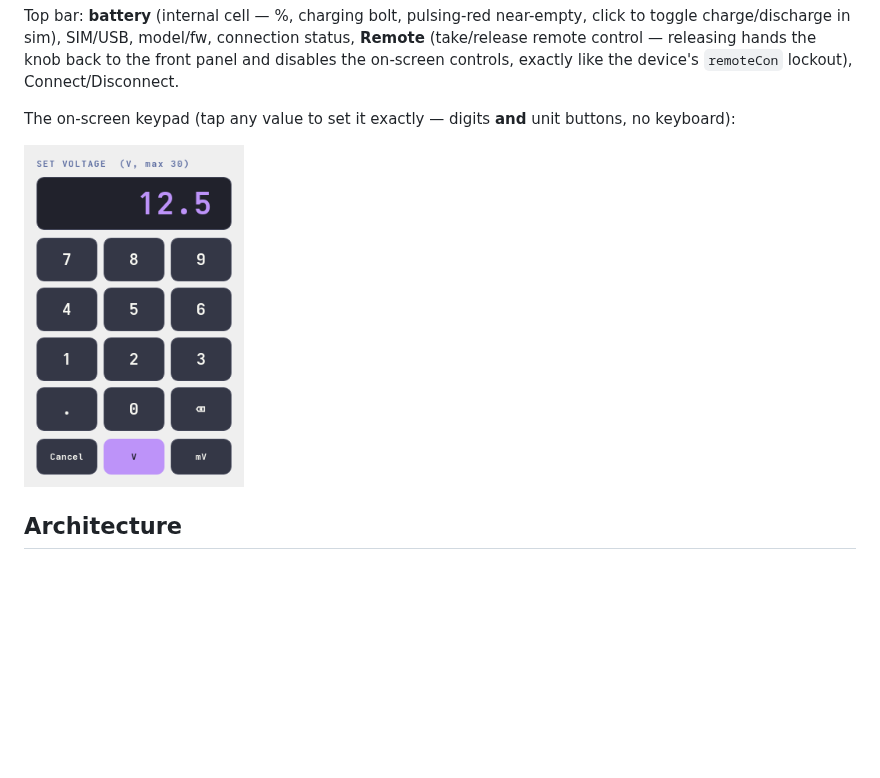
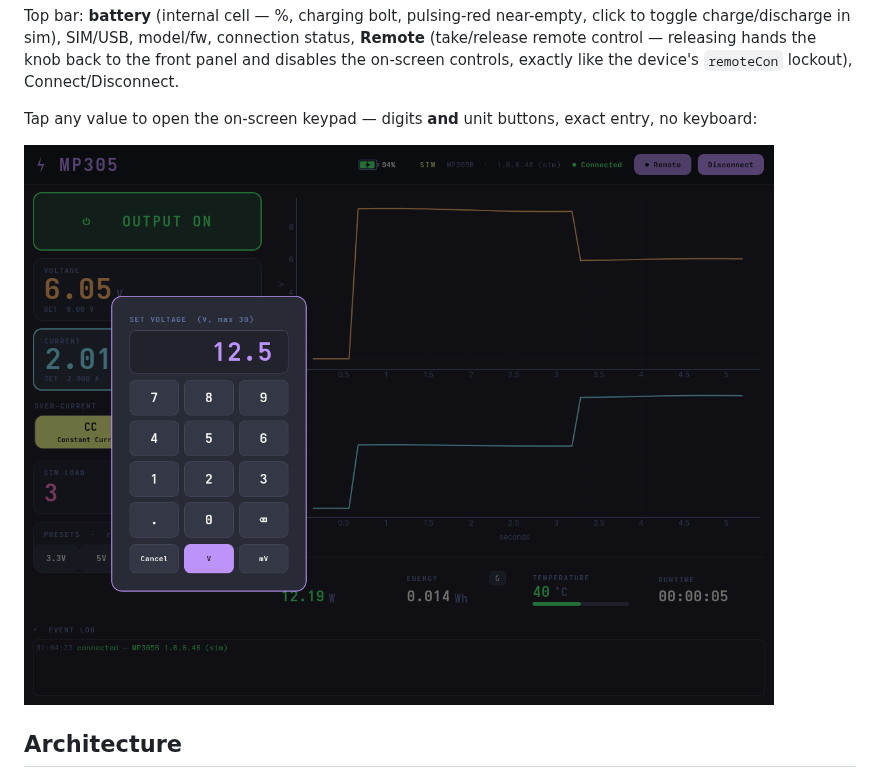
Before and after one commit to nemanjan00/pymp305, a Markdown page: gui/README.md, the part around the change. Drawn GitHub-style; pictures changed too: gui/dashboard-keypad.png (added), gui/keypad.png (deleted); blank space fills up the shorter version.

Commit message:
docs: add keypad-over-dashboard screenshot (replaces standalone keypad shot)
Render the on-screen keypad as a modal over the dimmed dashboard — shows it in context.
Referenced from both READMEs; drop the old standalone keypad.png.

```diff
--- a/gui/README.md
+++ b/gui/README.md
@@ -54,9 +54,9 @@ toggle charge/discharge in sim), SIM/USB, model/fw, connection status, **Remote*
 remote control — releasing hands the knob back to the front panel and disables the on-screen
 controls, exactly like the device's `remoteCon` lockout), Connect/Disconnect.
 
-The on-screen keypad (tap any value to set it exactly — digits **and** unit buttons, no keyboard):
+Tap any value to open the on-screen keypad — digits **and** unit buttons, exact entry, no keyboard:
 
-<img src="./keypad.png" alt="keypad" width="220">
+![keypad over the dashboard](./dashboard-keypad.png)
 
 ## Architecture
 
```
Also changed, not shown: README.md (+4 -0 lines).
